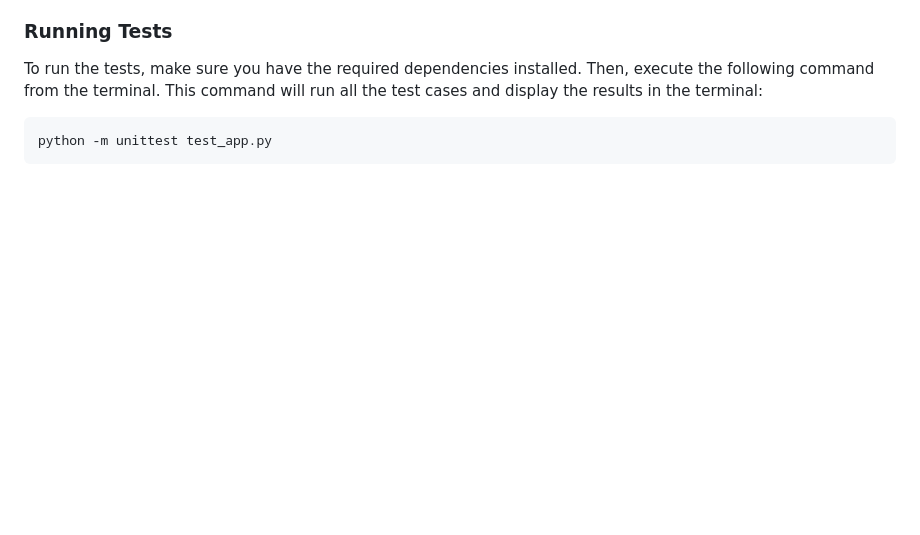
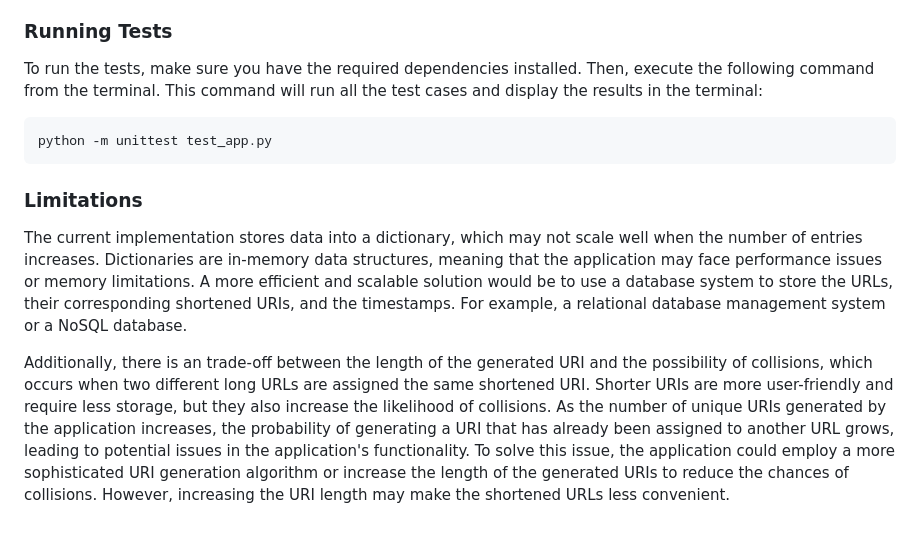
Before and after one commit to huyixin1/assignment1-410, a Markdown page: README.md, the part around the change. GitHub-like rendering; blank space fills up the shorter version.

Commit message:
added limitations to readme

````diff
--- a/README.md
+++ b/README.md
@@ -74,3 +74,8 @@ To run the tests, make sure you have the required dependencies installed. Then,
 ```console
 python -m unittest test_app.py
 ```
+
+### Limitations
+The current implementation stores data into a dictionary, which may not scale well when the number of entries increases. Dictionaries are in-memory data structures, meaning that the application may face performance issues or memory limitations. A more efficient and scalable solution would be to use a database system to store the URLs, their corresponding shortened URIs, and the timestamps. For example, a relational database management system or a NoSQL database.
+
+Additionally, there is an trade-off between the length of the generated URI and the possibility of collisions, which occurs when two different long URLs are assigned the same shortened URI. Shorter URIs are more user-friendly and require less storage, but they also increase the likelihood of collisions. As the number of unique URIs generated by the application increases, the probability of generating a URI that has already been assigned to another URL grows, leading to potential issues in the application's functionality. To solve this issue, the application could employ a more sophisticated URI generation algorithm or increase the length of the generated URIs to reduce the chances of collisions. However, increasing the URI length may make the shortened URLs less convenient.
````
